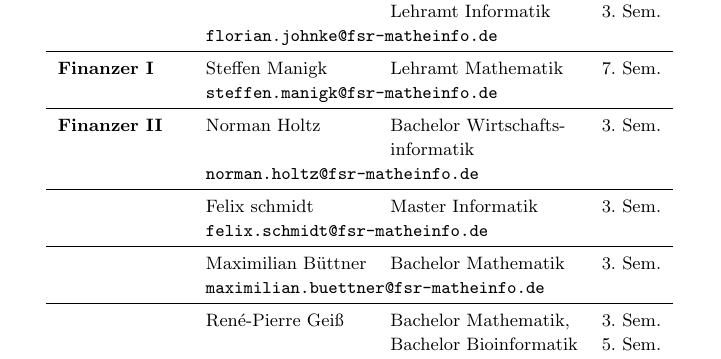
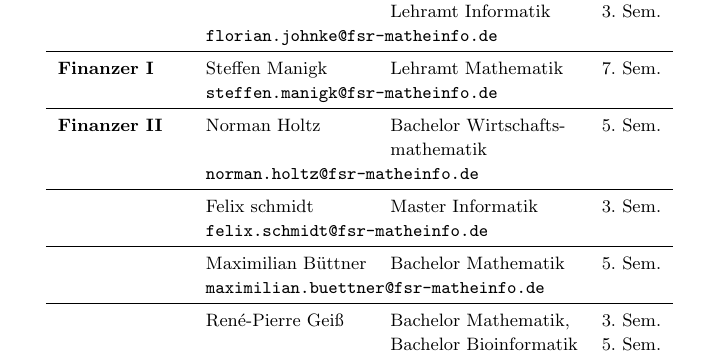
Before and after one commit to fsrmatheinfo/first-semester-booklet, a LaTeX document (erstiheft.tex, which reads Inhalt/4-vertretung.tex): part of page 29 of 54, cut so that both start at the same text. Compiled offline with pdfLaTeX.

Commit message:
Semester der Mitglieder korrigiert

```diff
--- a/Inhalt/4-vertretung.tex
+++ b/Inhalt/4-vertretung.tex
@@ -59,14 +59,14 @@ Es gibt zwei Arten von Gremien, die im Folgenden vorgestellt werden: Einerseits
         \textbf{Finanzer~I} & Steffen Manigk & Lehramt Mathematik  & 7.~Sem.\\
                    & \multicolumn{3}{l}{\email{steffen.manigk@fsr-matheinfo.de}}\\
         \midrule
-        \textbf{Finanzer~II}  & Norman Holtz & Bachelor Wirtschafts- & 3.~Sem.\\
-                              && informatik\\
+        \textbf{Finanzer~II}  & Norman Holtz & Bachelor Wirtschafts- & 5.~Sem.\\
+                              && mathematik\\
                      & \multicolumn{3}{l}{\email{norman.holtz@fsr-matheinfo.de}}\\
         \midrule
                      & Felix schmidt & Master Informatik & 3.~Sem.\\
                      & \multicolumn{3}{l}{\email{felix.schmidt@fsr-matheinfo.de}}\\
         \midrule
-                     & Maximilian Büttner & Bachelor Mathematik & 3.~Sem.\\
+                     & Maximilian Büttner & Bachelor Mathematik & 5.~Sem.\\
                      & \multicolumn{3}{l}{\email{maximilian.buettner@fsr-matheinfo.de}}\\
         \midrule
                      & René-Pierre Geiß & Bachelor Mathematik, & 3.~Sem.\\
```
